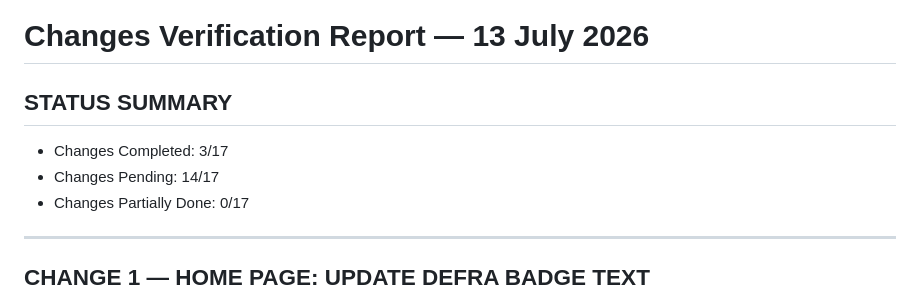
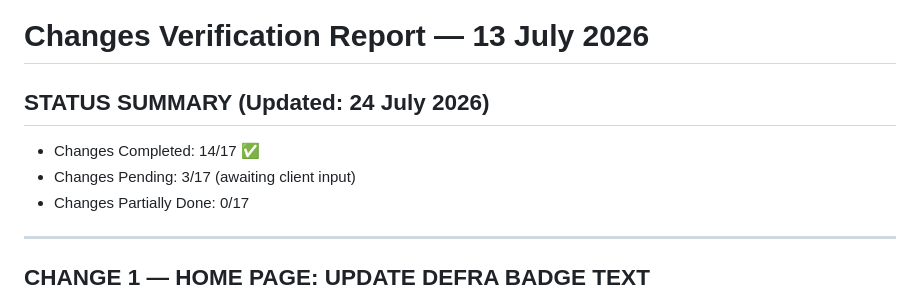
Before and after one commit to Aailaimran/EuroPet, a Markdown page: CHANGES_VERIFICATION.md, the part around one of its changes. GitHub-like rendering.

```diff
--- a/CHANGES_VERIFICATION.md
+++ b/CHANGES_VERIFICATION.md
@@ -1,8 +1,8 @@
 # Changes Verification Report — 13 July 2026
 
-## STATUS SUMMARY
-- Changes Completed: 3/17
-- Changes Pending: 14/17
+## STATUS SUMMARY (Updated: 24 July 2026)
+- Changes Completed: 14/17 ✅
+- Changes Pending: 3/17 (awaiting client input)
 - Changes Partially Done: 0/17
 
 ---
```
Also changed, not shown: other parts of CHANGES_VERIFICATION.md (+73 -60 lines).
